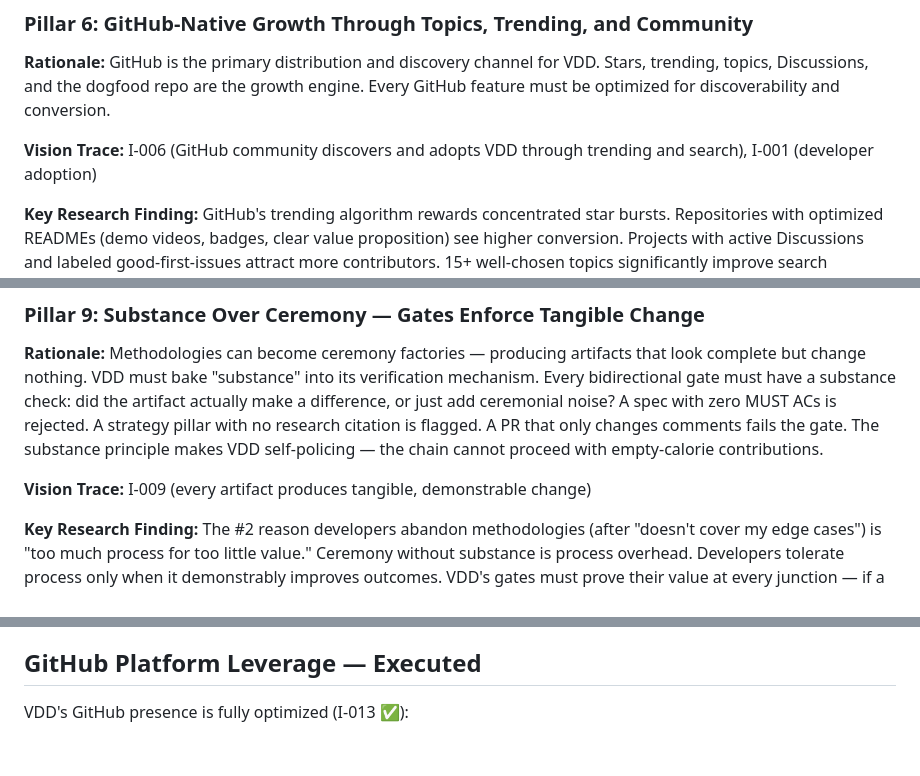
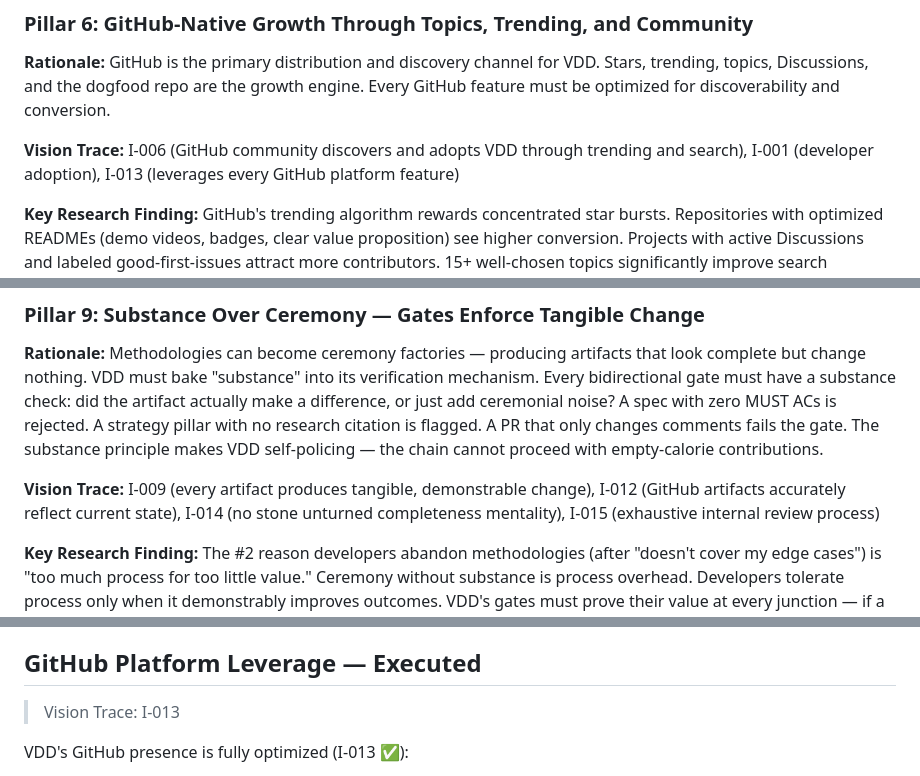
Before and after one commit to simonplmak-cloud/vision-driven-design, a Markdown page: vdd/strategy.md, 3 parts joined by grey strips. Rendered like a GitHub page; blank space fills up the shorter version.

Commit message:
gate: G1 (V→S) — fix 4 forward gaps, all 17 impacts now trace to pillars
- P6 Vision Trace: added I-013 (GitHub platform leverage)
- P9 Vision Trace: added I-012, I-014, I-015 (artifact accuracy, completeness, review process)
- GitHub Platform Leverage section: added Vision Trace: I-013
- G1 forward: 17/17 impacts traced; backward: 12/12 pillars traced

```diff
--- a/vdd/strategy.md
+++ b/vdd/strategy.md
@@ -147,7 +147,7 @@ The methodology layer sits above and across agents. Key enablers:
 
 **Rationale:** GitHub is the primary distribution and discovery channel for VDD. Stars, trending, topics, Discussions, and the dogfood repo are the growth engine. Every GitHub feature must be optimized for discoverability and conversion.
 
-**Vision Trace:** I-006 (GitHub community discovers and adopts VDD through trending and search), I-001 (developer adoption)
+**Vision Trace:** I-006 (GitHub community discovers and adopts VDD through trending and search), I-001 (developer adoption), I-013 (leverages every GitHub platform feature)
 
 **Key Research Finding:** GitHub's trending algorithm rewards concentrated star bursts. Repositories with optimized READMEs (demo videos, badges, clear value proposition) see higher conversion. Projects with active Discussions and labeled good-first-issues attract more contributors. 15+ well-chosen topics significantly improve search discoverability.
 
@@ -177,7 +177,7 @@ The methodology layer sits above and across agents. Key enablers:
 
 **Rationale:** Methodologies can become ceremony factories — producing artifacts that look complete but change nothing. VDD must bake "substance" into its verification mechanism. Every bidirectional gate must have a substance check: did the artifact actually make a difference, or just add ceremonial noise? A spec with zero MUST ACs is rejected. A strategy pillar with no research citation is flagged. A PR that only changes comments fails the gate. The substance principle makes VDD self-policing — the chain cannot proceed with empty-calorie contributions.
 
-**Vision Trace:** I-009 (every artifact produces tangible, demonstrable change)
+**Vision Trace:** I-009 (every artifact produces tangible, demonstrable change), I-012 (GitHub artifacts accurately reflect current state), I-014 (no stone unturned completeness mentality), I-015 (exhaustive internal review process)
 
 **Key Research Finding:** The #2 reason developers abandon methodologies (after "doesn't cover my edge cases") is "too much process for too little value." Ceremony without substance is process overhead. Developers tolerate process only when it demonstrably improves outcomes. VDD's gates must prove their value at every junction — if a gate check can't answer "what bad outcome did this prevent?", it's ceremony and should be removed.
 
@@ -214,6 +214,8 @@ The methodology layer sits above and across agents. Key enablers:
 **Expected Impact:** VDD MCP server published on npm and deployed to Vercel. CLI binary (`vdd`) installable via `npm install -g vdd`. All 14 VDD commands accessible through every interface. Public service at `vdd.simonmak.com` handles free-tier traffic. MCP becomes VDD's universal integration layer.
 
 ## GitHub Platform Leverage — Executed
+
+> Vision Trace: I-013
 
 VDD's GitHub presence is fully optimized (I-013 ✅):
 - **Pages**: Landing page at `simonplmak-cloud.github.io/vision-driven-design/` with full feature comparison and quick links
```
